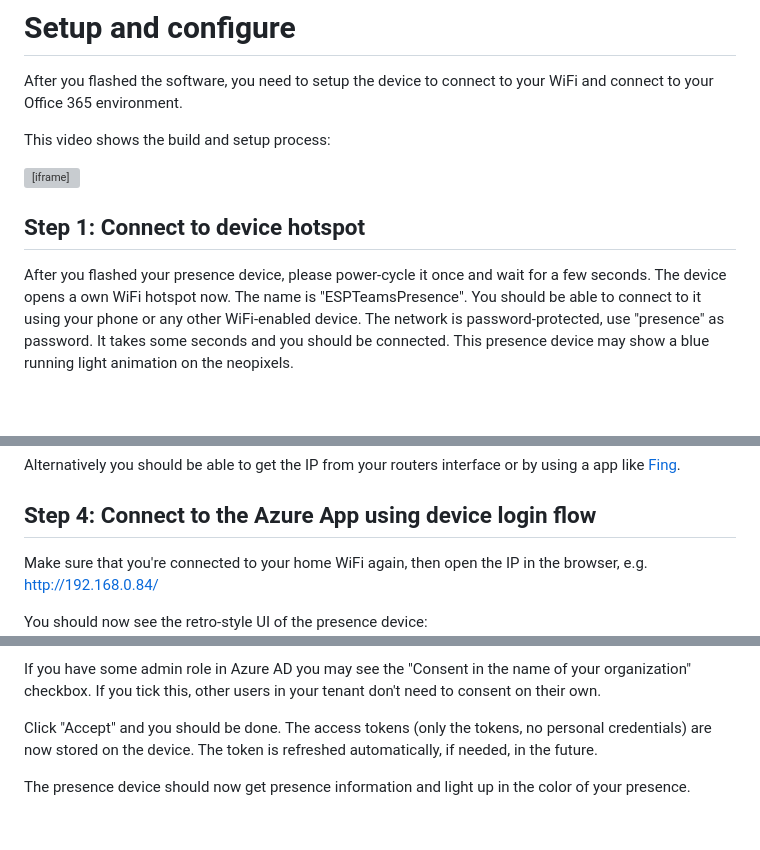
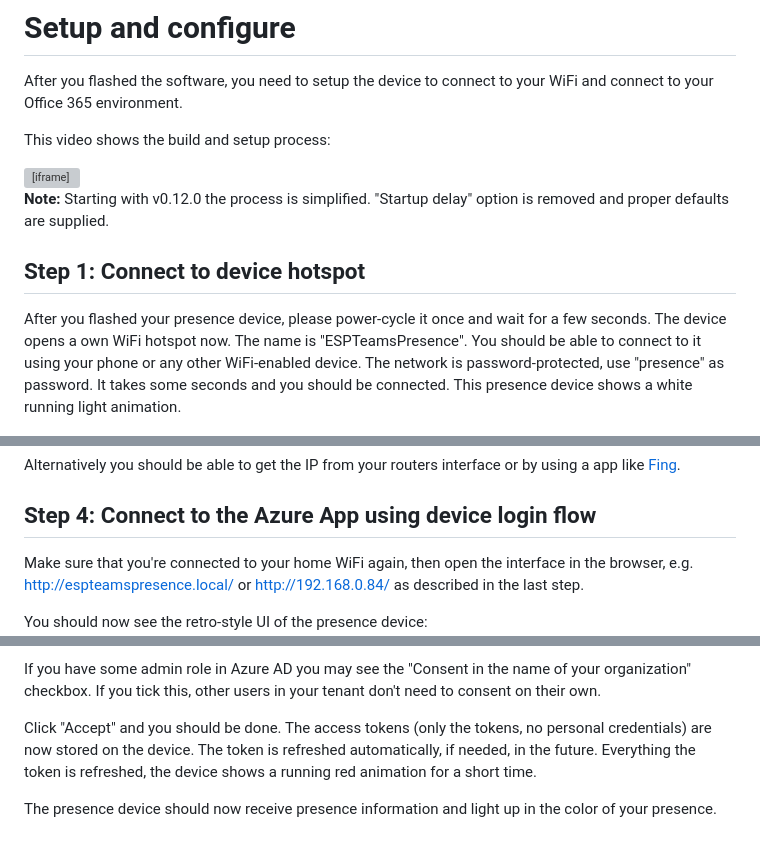
Before and after one commit to toblum/ESPTeamsPresence, a Markdown page: docs/build/setup.md, 3 parts joined by grey strips. GitHub-like rendering; blank space fills up the shorter version; grey boxes are pictures that could not be loaded.

```diff
--- a/docs/build/setup.md
+++ b/docs/build/setup.md
@@ -5,10 +5,11 @@ After you flashed the software, you need to setup the device to connect to your
 This video shows the build and setup process:
 <iframe width="560" height="315" src="https://www.youtube.com/embed/DH3zN3nLk9w" frameborder="0" allow="accelerometer; autoplay; encrypted-media; gyroscope; picture-in-picture" allowfullscreen></iframe>
 
+**Note:** Starting with v0.12.0 the process is simplified. "Startup delay" option is removed and proper defaults are supplied.
 
 ## Step 1: Connect to device hotspot
 
-After you flashed your presence device, please power-cycle it once and wait for a few seconds. The device opens a own WiFi hotspot now. The name is "ESPTeamsPresence". You should be able to connect to it using your phone or any other WiFi-enabled device. The network is password-protected, use "presence" as password. It takes some seconds and you should be connected. This presence device may show a blue running light animation on the neopixels.
+After you flashed your presence device, please power-cycle it once and wait for a few seconds. The device opens a own WiFi hotspot now. The name is "ESPTeamsPresence". You should be able to connect to it using your phone or any other WiFi-enabled device. The network is password-protected, use "presence" as password. It takes some seconds and you should be connected. This presence device shows a white running light animation.
 
 ![Device hotspot](https://github.com/toblum/ESPTeamsPresence/raw/master/docs/pics/device_hotspot.png)
 
@@ -64,7 +65,7 @@ Alternatively you should be able to get the IP from your routers interface or by
 
 ## Step 4: Connect to the Azure App using device login flow
 
-Make sure that you're connected to your home WiFi again, then open the IP in the browser, e.g. http://192.168.0.84/
+Make sure that you're connected to your home WiFi again, then open the interface in the browser, e.g. http://espteamspresence.local/ or http://192.168.0.84/ as described in the last step.
 
 You should now see the retro-style UI of the presence device:
 ![Device login](https://github.com/toblum/ESPTeamsPresence/raw/master/docs/pics/device_login_1.png)
@@ -88,6 +89,6 @@ It asks you to consent that the Azure App, that the presence device uses in the
 
 If you have some admin role in Azure AD you may see the "Consent in the name of your organization" checkbox. If you tick this, other users in your tenant don't need to consent on their own.
 
-Click "Accept" and you should be done. The access tokens (only the tokens, no personal credentials) are now stored on the device. The token is refreshed automatically, if needed, in the future.
+Click "Accept" and you should be done. The access tokens (only the tokens, no personal credentials) are now stored on the device. The token is refreshed automatically, if needed, in the future. Everything the token is refreshed, the device shows a running red animation for a short time.
 
-The presence device should now get presence information and light up in the color of your presence.
+The presence device should now receive presence information and light up in the color of your presence.
```
Also changed, not shown: other parts of docs/build/setup.md (+17 -17 lines), docs/pics/device_config.png.
